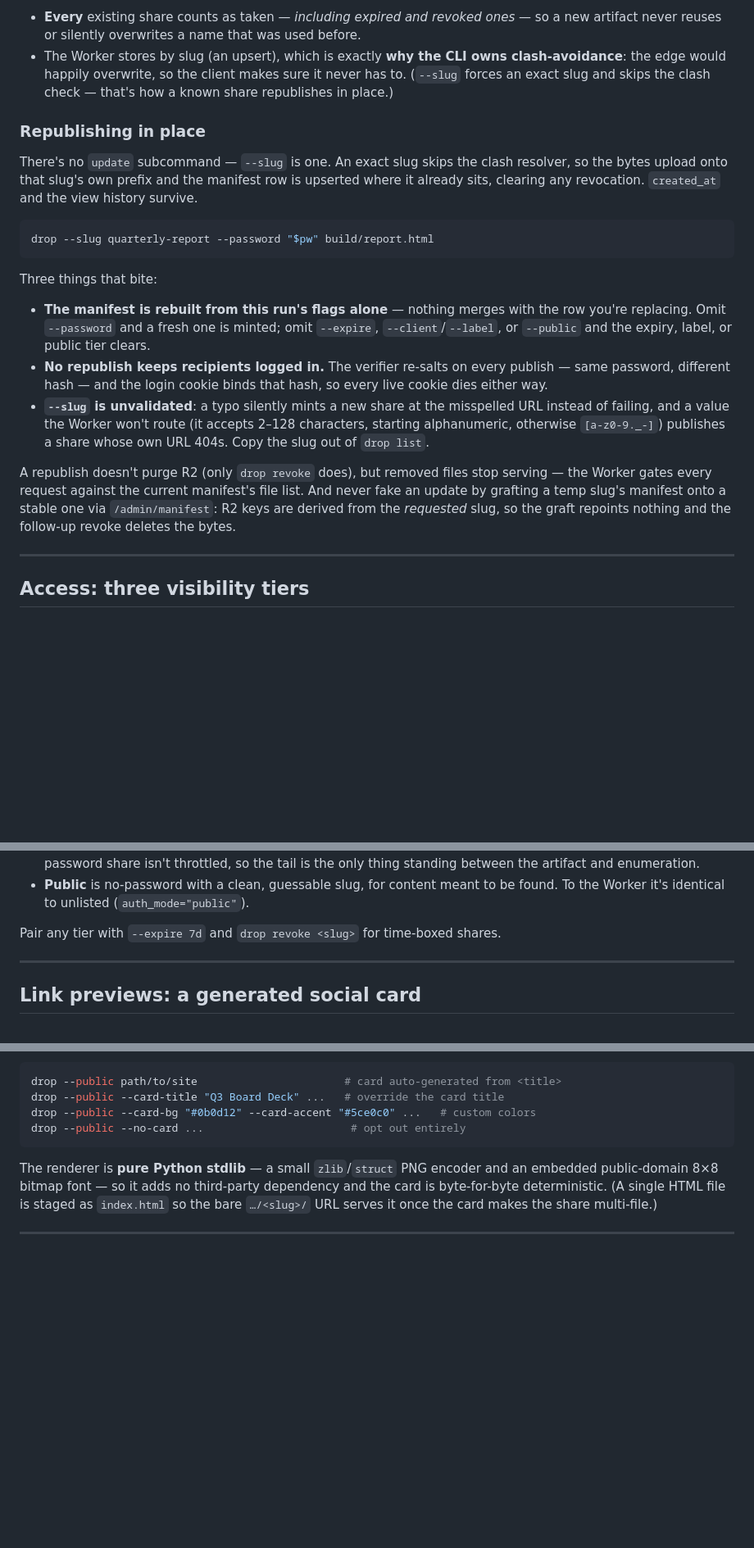
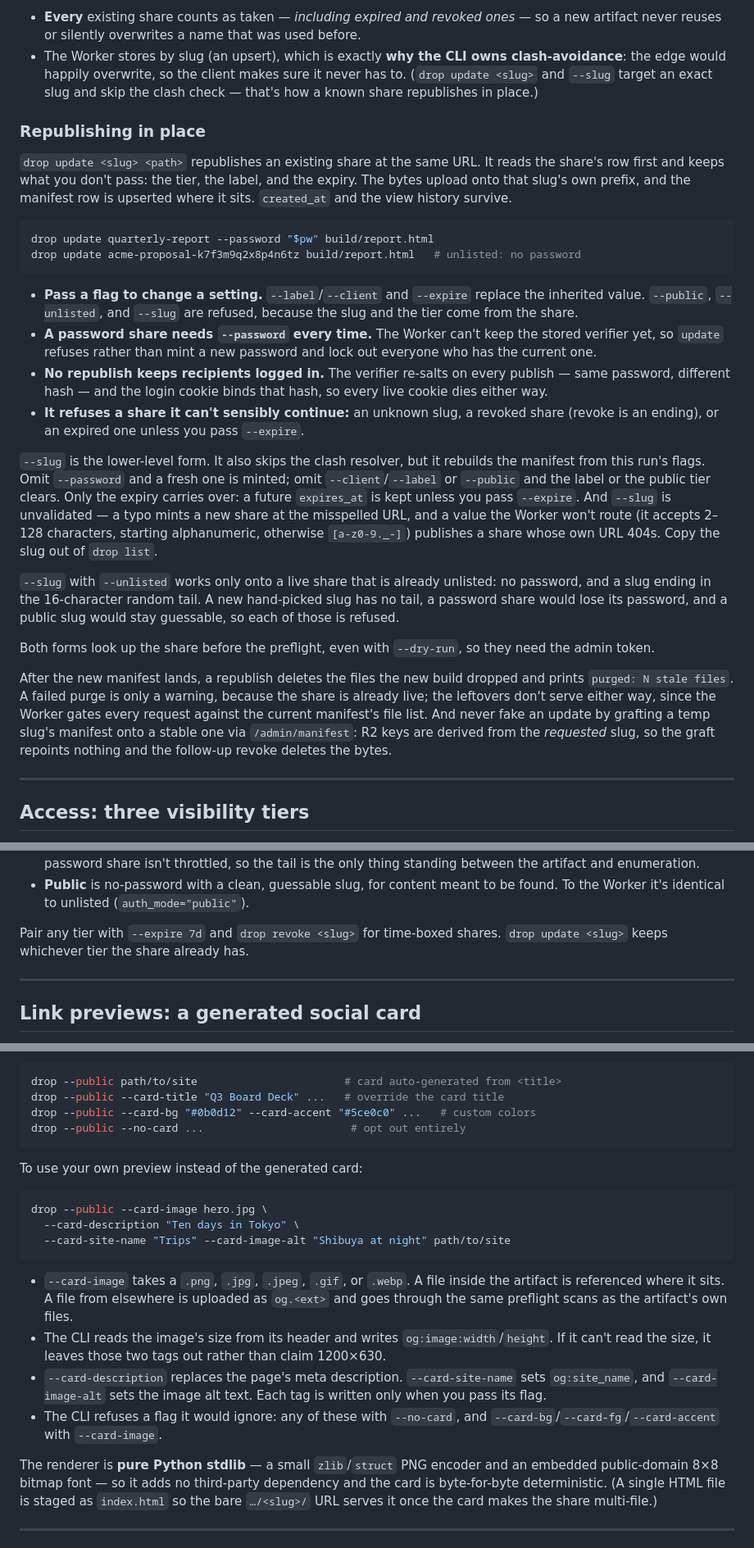
Before and after one commit to jonomatusky/drop, a Markdown page: README.md, 3 parts joined by grey strips. Shown at 82% size. Rendered like a GitHub page; blank space fills up the shorter version.

````diff
--- a/README.md
+++ b/README.md
@@ -98,39 +98,57 @@ and takes the readable name if it's free. If it's taken, it appends `-2`, `-3`,
   before.
 - The Worker stores by slug (an upsert), which is exactly **why the CLI owns
   clash-avoidance**: the edge would happily overwrite, so the client makes sure it
-  never has to. (`--slug` forces an exact slug and skips the clash check — that's
-  how a known share republishes in place.)
+  never has to. (`drop update <slug>` and `--slug` target an exact slug and skip
+  the clash check — that's how a known share republishes in place.)
 
 ### Republishing in place
 
-There's no `update` subcommand — `--slug` is one. An exact slug skips the clash
-resolver, so the bytes upload onto that slug's own prefix and the manifest row is
-upserted where it already sits, clearing any revocation. `created_at` and the
-view history survive.
+`drop update <slug> <path>` republishes an existing share at the same URL. It
+reads the share's row first and keeps what you don't pass: the tier, the label,
+and the expiry. The bytes upload onto that slug's own prefix, and the manifest
+row is upserted where it sits. `created_at` and the view history survive.
 
 ```bash
-drop --slug quarterly-report --password "$pw" build/report.html
+drop update quarterly-report --password "$pw" build/report.html
+drop update acme-proposal-k7f3m9q2x8p4n6tz build/report.html   # unlisted: no password
 ```
 
-Three things that bite:
-
-- **The manifest is rebuilt from this run's flags alone** — nothing merges with
-  the row you're replacing. Omit `--password` and a fresh one is minted; omit
-  `--expire`, `--client`/`--label`, or `--public` and the expiry, label, or public
-  tier clears.
+- **Pass a flag to change a setting.** `--label`/`--client` and `--expire`
+  replace the inherited value. `--public`, `--unlisted`, and `--slug` are
+  refused, because the slug and the tier come from the share.
+- **A password share needs `--password` every time.** The Worker can't keep the
+  stored verifier yet, so `update` refuses rather than mint a new password and
+  lock out everyone who has the current one.
 - **No republish keeps recipients logged in.** The verifier re-salts on every
   publish — same password, different hash — and the login cookie binds that hash,
   so every live cookie dies either way.
-- **`--slug` is unvalidated**: a typo silently mints a new share at the misspelled
-  URL instead of failing, and a value the Worker won't route (it accepts 2–128
-  characters, starting alphanumeric, otherwise `[a-z0-9._-]`) publishes a share
-  whose own URL 404s. Copy the slug out of `drop list`.
+- **It refuses a share it can't sensibly continue:** an unknown slug, a revoked
+  share (revoke is an ending), or an expired one unless you pass `--expire`.
 
-A republish doesn't purge R2 (only `drop revoke` does), but removed files stop
-serving — the Worker gates every request against the current manifest's file
-list. And never fake an update by grafting a temp slug's manifest onto a stable
-one via `/admin/manifest`: R2 keys are derived from the *requested* slug, so the
-graft repoints nothing and the follow-up revoke deletes the bytes.
+`--slug` is the lower-level form. It also skips the clash resolver, but it
+rebuilds the manifest from this run's flags. Omit `--password` and a fresh one is
+minted; omit `--client`/`--label` or `--public` and the label or the public tier
+clears. Only the expiry carries over: a future `expires_at` is kept unless you
+pass `--expire`. And `--slug` is unvalidated — a typo mints a new share at the
+misspelled URL, and a value the Worker won't route (it accepts 2–128 characters,
+starting alphanumeric, otherwise `[a-z0-9._-]`) publishes a share whose own URL
+404s. Copy the slug out of `drop list`.
+
+`--slug` with `--unlisted` works only onto a live share that is already
+unlisted: no password, and a slug ending in the 16-character random tail. A new
+hand-picked slug has no tail, a password share would lose its password, and a
+public slug would stay guessable, so each of those is refused.
+
+Both forms look up the share before the preflight, even with `--dry-run`, so
+they need the admin token.
+
+After the new manifest lands, a republish deletes the files the new build
+dropped and prints `purged: N stale files`. A failed purge is only a warning,
+because the share is already live; the leftovers don't serve either way, since
+the Worker gates every request against the current manifest's file list. And
+never fake an update by grafting a temp slug's manifest onto a stable one via
+`/admin/manifest`: R2 keys are derived from the *requested* slug, so the graft
+repoints nothing and the follow-up revoke deletes the bytes.
 
 ---
 
@@ -158,6 +176,7 @@ purely a difference in how the **slug** is shaped (entirely CLI-side).
   found. To the Worker it's identical to unlisted (`auth_mode="public"`).
 
 Pair any tier with `--expire 7d` and `drop revoke <slug>` for time-boxed shares.
+`drop update <slug>` keeps whichever tier the share already has.
 
 ---
 
@@ -180,6 +199,27 @@ drop --public --card-title "Q3 Board Deck" ...   # override the card title
 drop --public --card-bg "#0b0d12" --card-accent "#5ce0c0" ...   # custom colors
 drop --public --no-card ...                       # opt out entirely
 ```
+
+To use your own preview instead of the generated card:
+
+```bash
+drop --public --card-image hero.jpg \
+  --card-description "Ten days in Tokyo" \
+  --card-site-name "Trips" --card-image-alt "Shibuya at night" path/to/site
+```
+
+- `--card-image` takes a `.png`, `.jpg`, `.jpeg`, `.gif`, or `.webp`. A file
+  inside the artifact is referenced where it sits. A file from elsewhere is
+  uploaded as `og.<ext>` and goes through the same preflight scans as the
+  artifact's own files.
+- The CLI reads the image's size from its header and writes
+  `og:image:width`/`height`. If it can't read the size, it leaves those two tags
+  out rather than claim 1200×630.
+- `--card-description` replaces the page's meta description. `--card-site-name`
+  sets `og:site_name`, and `--card-image-alt` sets the image alt text. Each tag is
+  written only when you pass its flag.
+- The CLI refuses a flag it would ignore: any of these with `--no-card`, and
+  `--card-bg`/`--card-fg`/`--card-accent` with `--card-image`.
 
 The renderer is **pure Python stdlib** — a small `zlib`/`struct` PNG encoder and
 an embedded public-domain 8×8 bitmap font — so it adds no third-party dependency
````
Also changed, not shown: other parts of README.md (+5 -3 lines), skills/drop/SKILL.md (+72 -33 lines).
